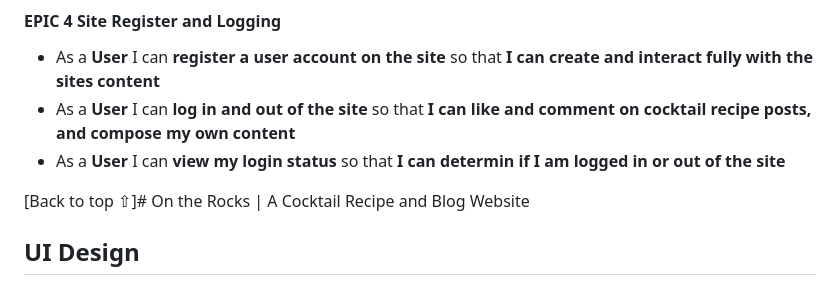
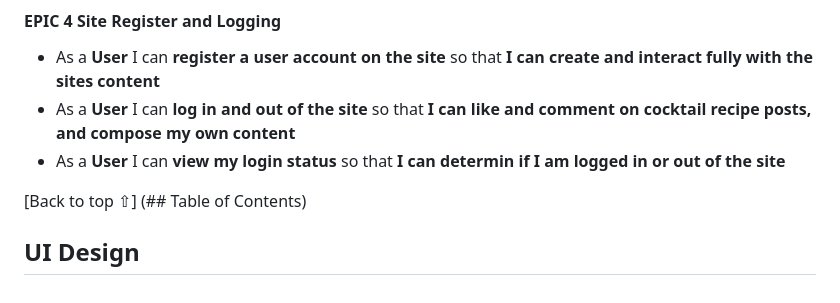
Before and after one commit to Fergie-B/On-The-Rocks, a Markdown page: README.md, the part around one of its changes. Rendered like a GitHub page.

Commit message:
Updated Back to top link

```diff
--- a/README.md
+++ b/README.md
@@ -92,6 +92,6 @@
 - As a **User** I can **log in and out of the site** so that **I can like and comment on cocktail recipe posts, and compose my own content**
 - As a **User** I can **view my login status** so that **I can determin if I am logged in or out of the site**
 
-[Back to top ⇧]# On the Rocks | A Cocktail Recipe and Blog Website
+[Back to top ⇧] (## Table of Contents)
 
 ## UI Design
```
Also changed, not shown: other parts of README.md (+1 -1 lines).
